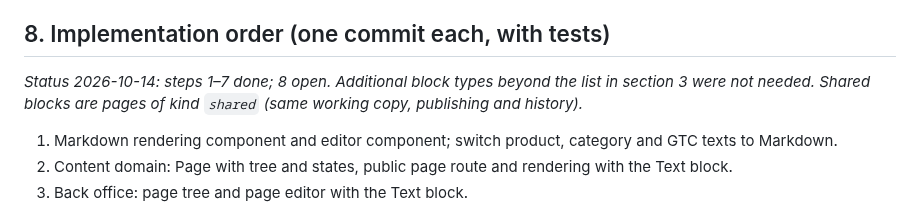
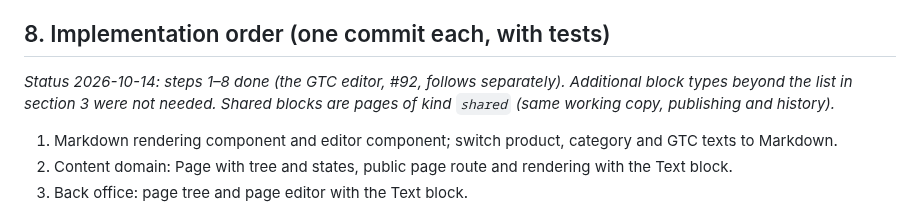
Before and after one commit to haslinger/mercator, a Markdown page: docs/cms-design.md, the part around the change. Rendered like a GitHub page.

Commit message:
Docs: CMS steps 1-8 done
Co-Authored-By: Claude Opus 5.5 <noreply@anthropic.com>

```diff
--- a/docs/cms-design.md
+++ b/docs/cms-design.md
@@ -75,7 +75,7 @@ Block types for a start:
 
 ## 8. Implementation order (one commit each, with tests)
 
-*Status 2026-10-14: steps 1–7 done; 8 open. Additional block types beyond the list in section 3 were not needed. Shared blocks are pages of kind `shared` (same working copy, publishing and history).*
+*Status 2026-10-14: steps 1–8 done (the GTC editor, #92, follows separately). Additional block types beyond the list in section 3 were not needed. Shared blocks are pages of kind `shared` (same working copy, publishing and history).*
 
 
 1. Markdown rendering component and editor component; switch product, category and GTC texts to Markdown.
```
Also changed, not shown: docs/roadmap.md (+1 -1 lines).
